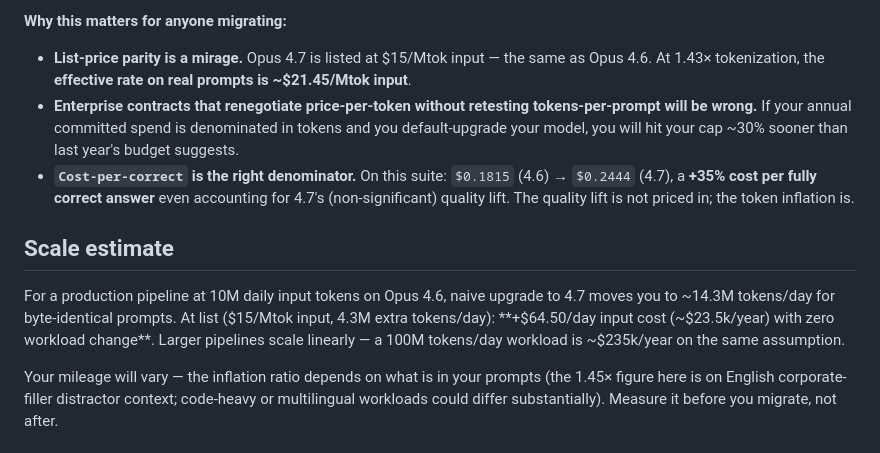
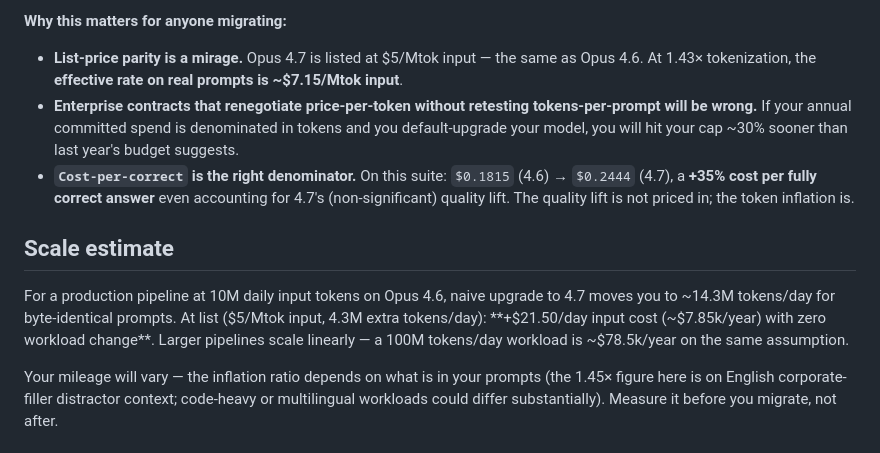
Before and after one commit to shahcolate/rift, a Markdown page: benchmarks/context_rot_opus47_analysis.md, the part around the change. Drawn GitHub-style.

Commit message:
analysis: fix Opus list price ($5/Mtok, not $15/Mtok)
Same pricing error as the README narrative, in the analysis doc
linked from the README as the full writeup. Corrects list price
($5, not $15), effective rate (~$7.15, not ~$21.45), and the
scale estimates (+$21.50/day and ~$7.85k/year at 10M daily;
~$78.5k/year at 100M daily).

```diff
--- a/benchmarks/context_rot_opus47_analysis.md
+++ b/benchmarks/context_rot_opus47_analysis.md
@@ -171,8 +171,8 @@ inferred from the ratio shape, not confirmed.
 **Why this matters for anyone migrating:**
 
 - **List-price parity is a mirage.** Opus 4.7 is listed at
-  $15/Mtok input — the same as Opus 4.6. At 1.43× tokenization,
-  the **effective rate on real prompts is ~$21.45/Mtok input**.
+  $5/Mtok input — the same as Opus 4.6. At 1.43× tokenization,
+  the **effective rate on real prompts is ~$7.15/Mtok input**.
 - **Enterprise contracts that renegotiate price-per-token
   without retesting tokens-per-prompt will be wrong.** If your
   annual committed spend is denominated in tokens and you
@@ -188,10 +188,10 @@ inferred from the ratio shape, not confirmed.
 
 For a production pipeline at 10M daily input tokens on Opus 4.6,
 naive upgrade to 4.7 moves you to ~14.3M tokens/day for
-byte-identical prompts. At list ($15/Mtok input, 4.3M extra
-tokens/day): **+$64.50/day input cost (~$23.5k/year) with zero
+byte-identical prompts. At list ($5/Mtok input, 4.3M extra
+tokens/day): **+$21.50/day input cost (~$7.85k/year) with zero
 workload change**. Larger pipelines scale linearly — a 100M
-tokens/day workload is ~$235k/year on the same assumption.
+tokens/day workload is ~$78.5k/year on the same assumption.
 
 Your mileage will vary — the inflation ratio depends on what is
 in your prompts (the 1.45× figure here is on English
```
